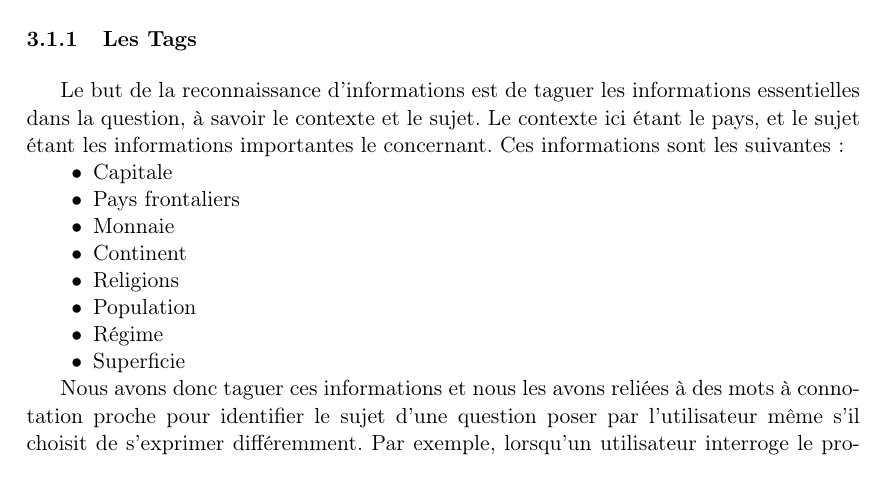
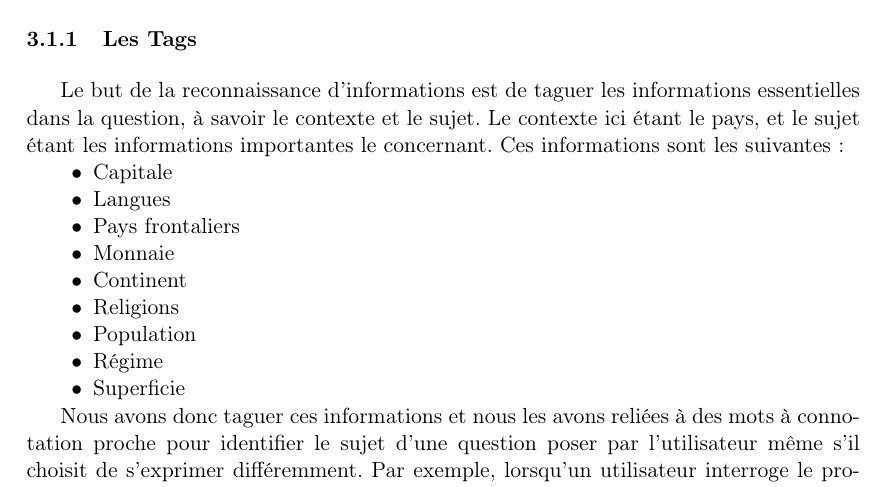
Before and after one commit to Berelis/EISD, a LaTeX document (Rapport/rapport.tex): part of page 7 of 10, cut so that both start at the same text. Compiled offline with pdfLaTeX.

Commit message:
oubli de Langues dans Sys Dial

```diff
--- a/Rapport/rapport.tex
+++ b/Rapport/rapport.tex
@@ -181,6 +181,7 @@ Cependant, il aurait alors fallut faire attention à ne pas se retrouver dans un
 Le but de la reconnaissance d’informations est de taguer les informations essentielles dans la question, à savoir le contexte et le sujet. Le contexte ici étant le pays, et le sujet étant les informations importantes le concernant. Ces informations sont les suivantes :
 \begin{itemize}
 	\item Capitale
+	\item Langues
 	\item Pays frontaliers
 	\item Monnaie
 	\item Continent
```
